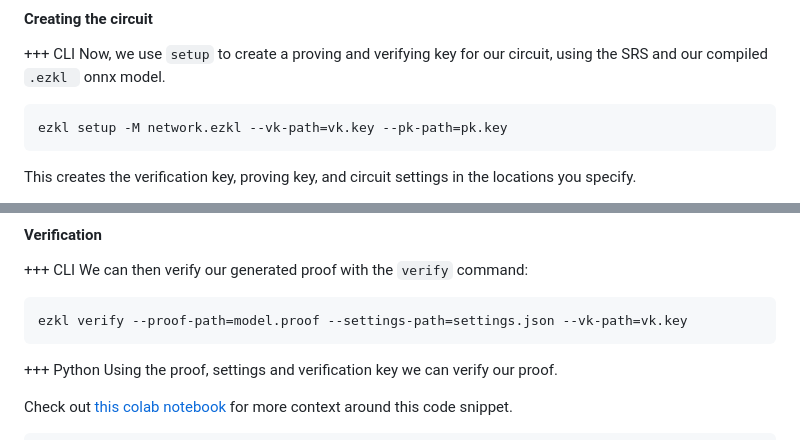
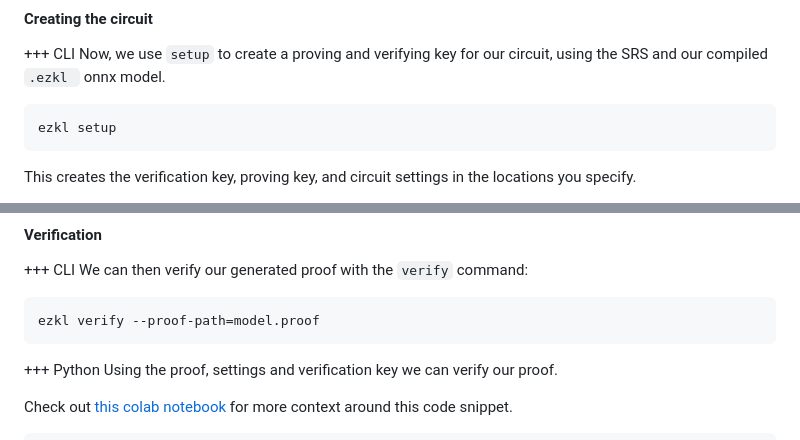
Before and after one commit to zkonduit/ezkl-docs, a Markdown page: Getting_Started.md, 2 parts joined by grey strips. Rendered like a GitHub page.

````diff
--- a/Getting_Started.md
+++ b/Getting_Started.md
@@ -111,7 +111,7 @@ For performance reaons, you can only compile ONNX models using the hub, python a
 Now, we use `setup` to create a proving and verifying key for our circuit, using the SRS and our compiled `.ezkl ` onnx model.
 
 ```bash
-ezkl setup -M network.ezkl --vk-path=vk.key --pk-path=pk.key
+ezkl setup
 ```
 This creates the verification key, proving key, and circuit settings in the locations you specify.
 
@@ -1156,7 +1156,7 @@ function ProvingArtifactForm({
 +++ CLI
 We can then verify our generated proof with the `verify` command:
 ```bash
-ezkl verify --proof-path=model.proof --settings-path=settings.json --vk-path=vk.key
+ezkl verify --proof-path=model.proof
 ```
 +++ Python
 Using the proof, settings and verification key we can verify our proof.
````
Also changed, not shown: other parts of Getting_Started.md (+8 -8 lines).
